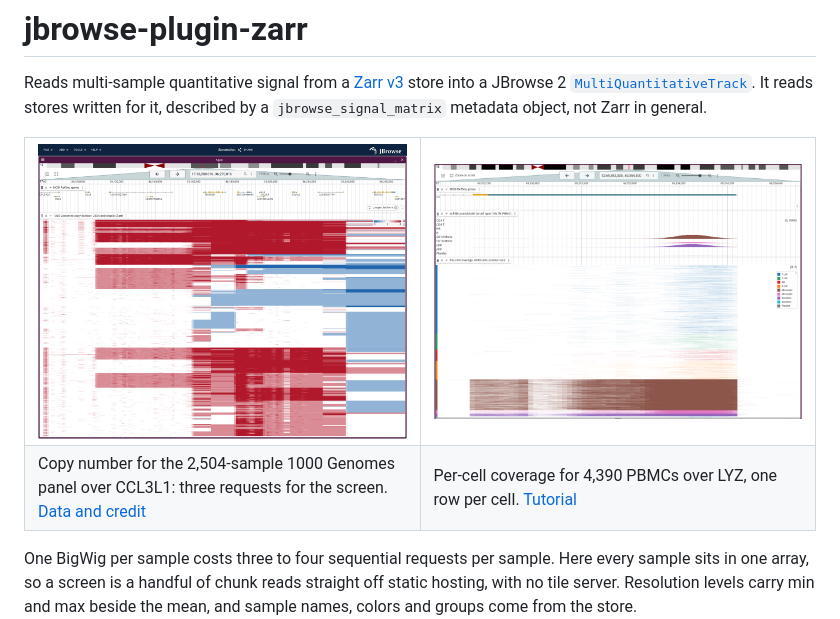
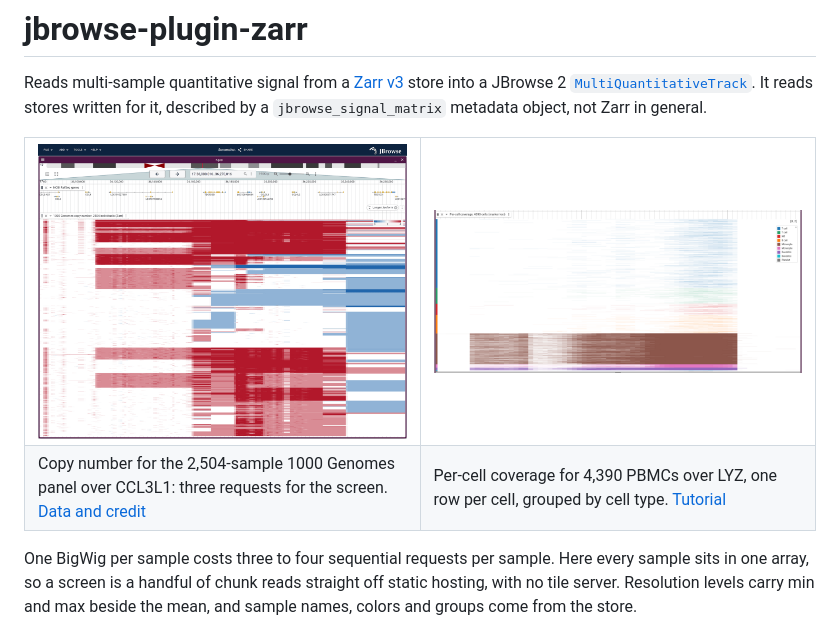
Before and after one commit to cmdcolin/jbrowse-plugin-zarr, a Markdown page: README.md, the part around the change. Drawn GitHub-style; pictures changed too: img/zarr_singlecell.png.

Commit message:
docs: crop the single-cell screenshot to the per-cell Zarr track
The pseudobulk rows above it come from BigWigs, not this store.

Co-Authored-By: Claude Sonnet 5.5 <noreply@anthropic.com>

```diff
--- a/README.md
+++ b/README.md
@@ -13,7 +13,7 @@ object, not Zarr in general.
   </tr>
   <tr>
     <td>Copy number for the 2,504-sample 1000 Genomes panel over CCL3L1: three requests for the screen. <a href="docs/benchmarks.md#copy-number-2504-samples">Data and credit</a></td>
-    <td>Per-cell coverage for 4,390 PBMCs over LYZ, one row per cell. <a href="https://jbrowse.org/jb2-staging/docs/tutorials/scrna_pseudobulk/">Tutorial</a></td>
+    <td>Per-cell coverage for 4,390 PBMCs over LYZ, one row per cell, grouped by cell type. <a href="https://jbrowse.org/jb2-staging/docs/tutorials/scrna_pseudobulk/">Tutorial</a></td>
   </tr>
 </table>
 
```
